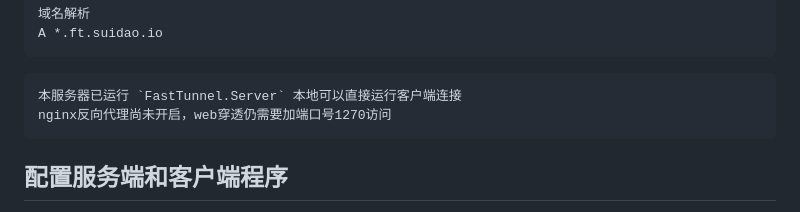
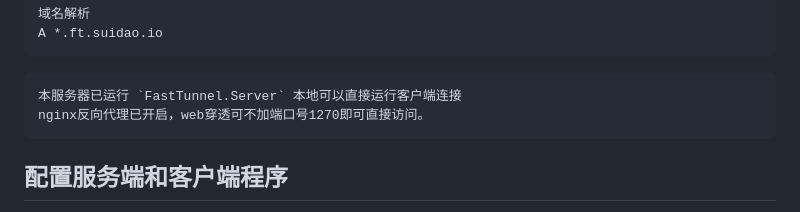
Before and after one commit to MrShoksk/codropst, a Markdown page: README.md, the part around the change. Drawn GitHub-style.

````diff
--- a/README.md
+++ b/README.md
@@ -29,7 +29,7 @@ A *.ft.suidao.io
 ```
 ```
 本服务器已运行 `FastTunnel.Server` 本地可以直接运行客户端连接
-nginx反向代理尚未开启，web穿透仍需要加端口号1270访问
+nginx反向代理已开启，web穿透可不加端口号1270即可直接访问。
 ```
 ## 配置服务端和客户端程序
 1. 分别在服务端和客户端PC上安装[.net core runtime]([url](https://dotnet.microsoft.com/download?missing_runtime=true)) 运行时（`v3.1`及以上版本），根据不同操作系统选择对应的运行时安装程序。
````
